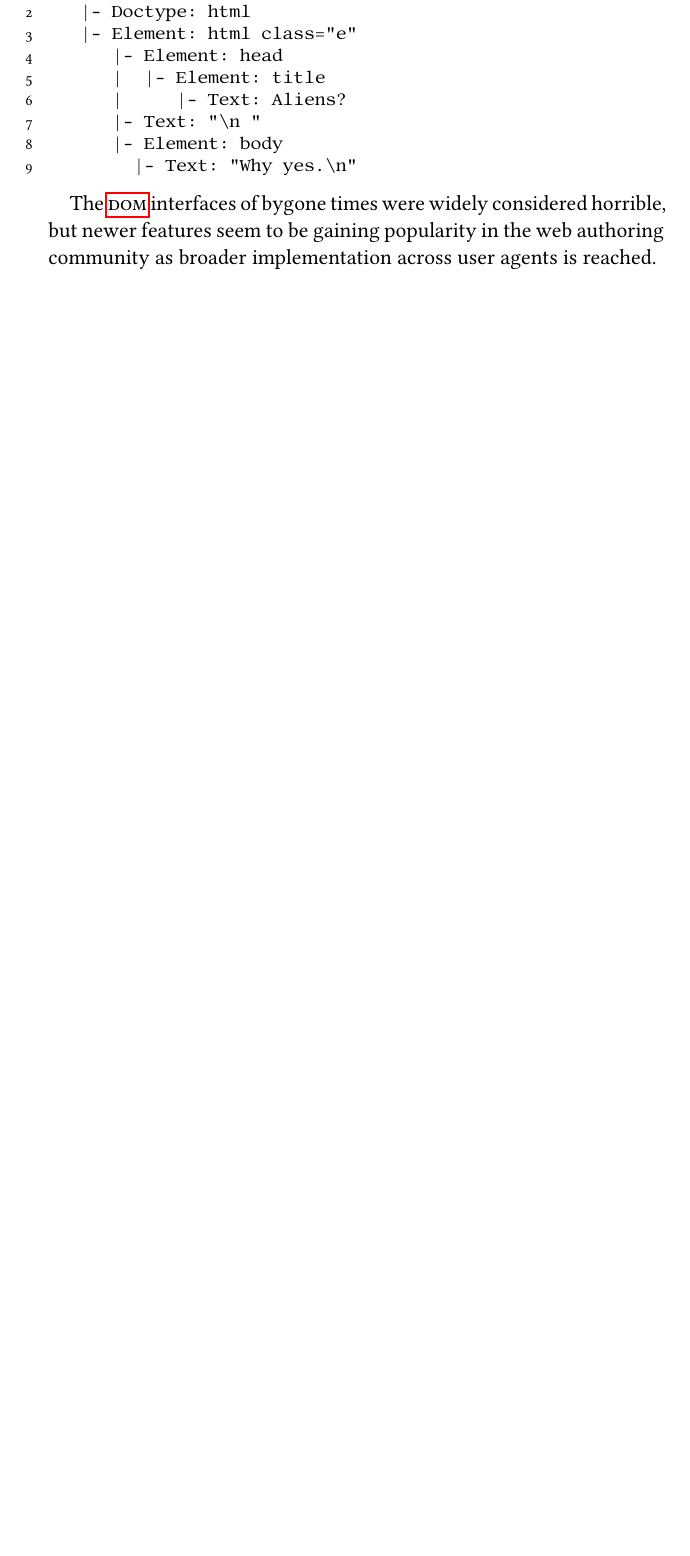
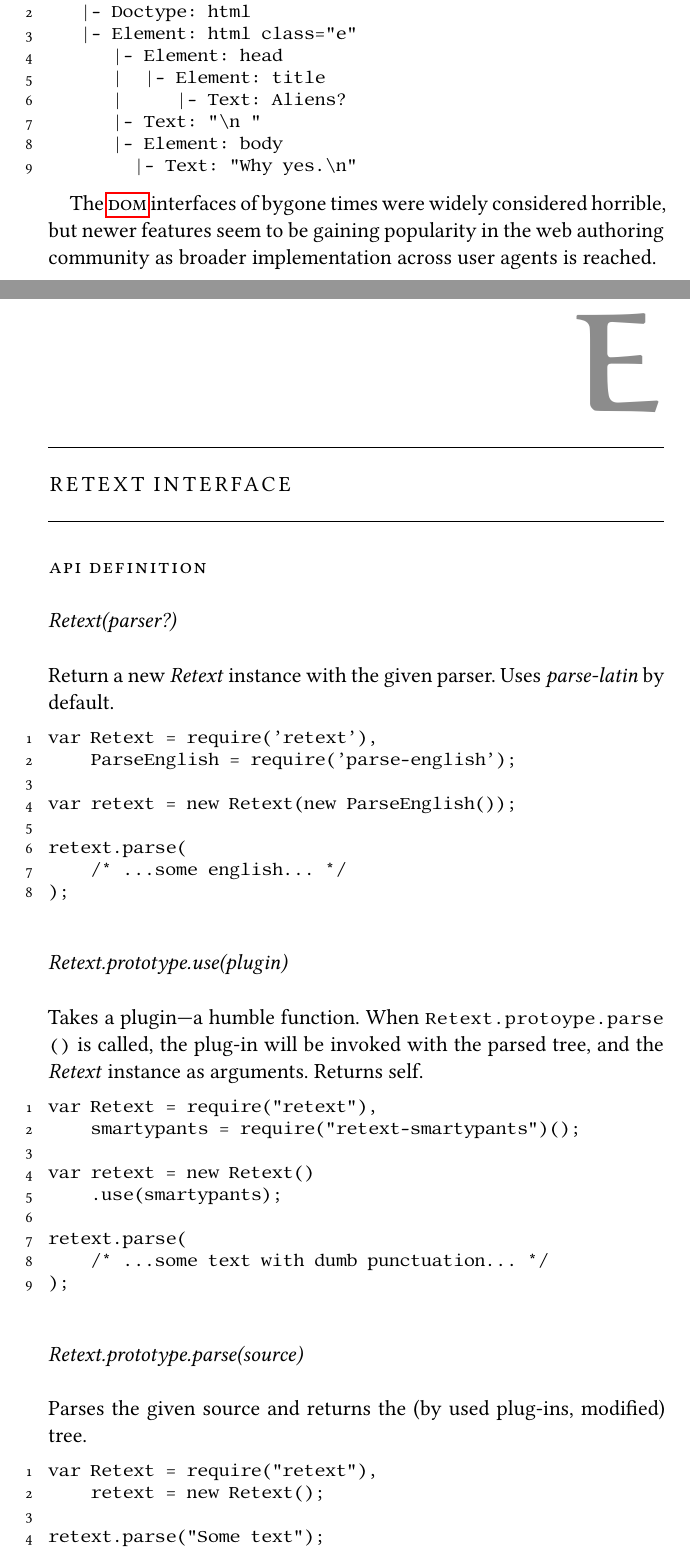
Before and after one commit to wooorm/thesis, a LaTeX thesis (paper.tex, which reads paper/appendix-retext.tex): part of page 53 of 60 before the commit and two parts of pages 53 and 55 of 64 after it, the two joined at a grey line, cut so that both start at the same text, the shorter picture padded with empty space. The pictures show the PDF file paper.pdf that the author committed with the source.

Commit message:
Add appendix on Retexts interface and usage

```diff
--- /dev/null
+++ b/paper/appendix-retext.tex
@@ -0,0 +1,53 @@
+%********************************************************************
+% Appendix Retext
+%********************************************************************
+
+\chapter{Retext Interface}\label{appendix-retext}
+
+\section*{\textsc{api} Definition}
+
+\subsection*{Retext(parser?)}
+
+Return a new \emph{Retext} instance with the given parser.
+Uses \emph{parse-latin} by default.
+
+\begin{lstlisting}
+var Retext = require('retext'),
+    ParseEnglish = require('parse-english');
+
+var retext = new Retext(new ParseEnglish());
+
+retext.parse(
+    /* ...some english... */
+);
+\end{lstlisting}
+
+\subsection*{Retext.prototype.use(plugin)}
+
+Takes a plugin---a humble function.
+When \lstinline{Retext.protoype.parse()} is called, the plug-in will be
+  invoked with the parsed tree, and the \emph{Retext} instance as arguments.
+Returns self.
+
+\begin{lstlisting}
+var Retext = require("retext"),
+    smartypants = require("retext-smartypants")();
+
+var retext = new Retext()
+    .use(smartypants);
+
+retext.parse(
+    /* ...some text with dumb punctuation... */
+);
+\end{lstlisting}
+
+\subsection*{Retext.prototype.parse(source)}
+
+Parses the given source and returns the (by used plug-ins, modified) tree.
+
+\begin{lstlisting}
+var Retext = require("retext"),
+    retext = new Retext();
+
+retext.parse("Some text");
+\end{lstlisting}
@@ -0,0 +62,2 @@
+\begin{lstlisting}
+var Retext = require("retext"),
@@ -0,0 +68,7 @@
+retext = new Retext()
+    .use(language)
+    .use(keywords);
+
+var source =
+    /* First four paragraphs on Term Extraction
+     * from Wikipedia:
@@ -0,0 +82 @@
+    "\n\n" +
@@ -0,0 +91,2 @@
+    "language industry." +
+    "\n\n" +
@@ -0,0 +101 @@
+    "\n\n" +
@@ -0,0 +131 @@
+\end{lstlisting}
```
Also changed, not shown: paper.tex (+1 -0 lines), paper/body.tex (+5 -1 lines), paper.pdf, paper/appendix-retext.tex (64 more changed lines).
